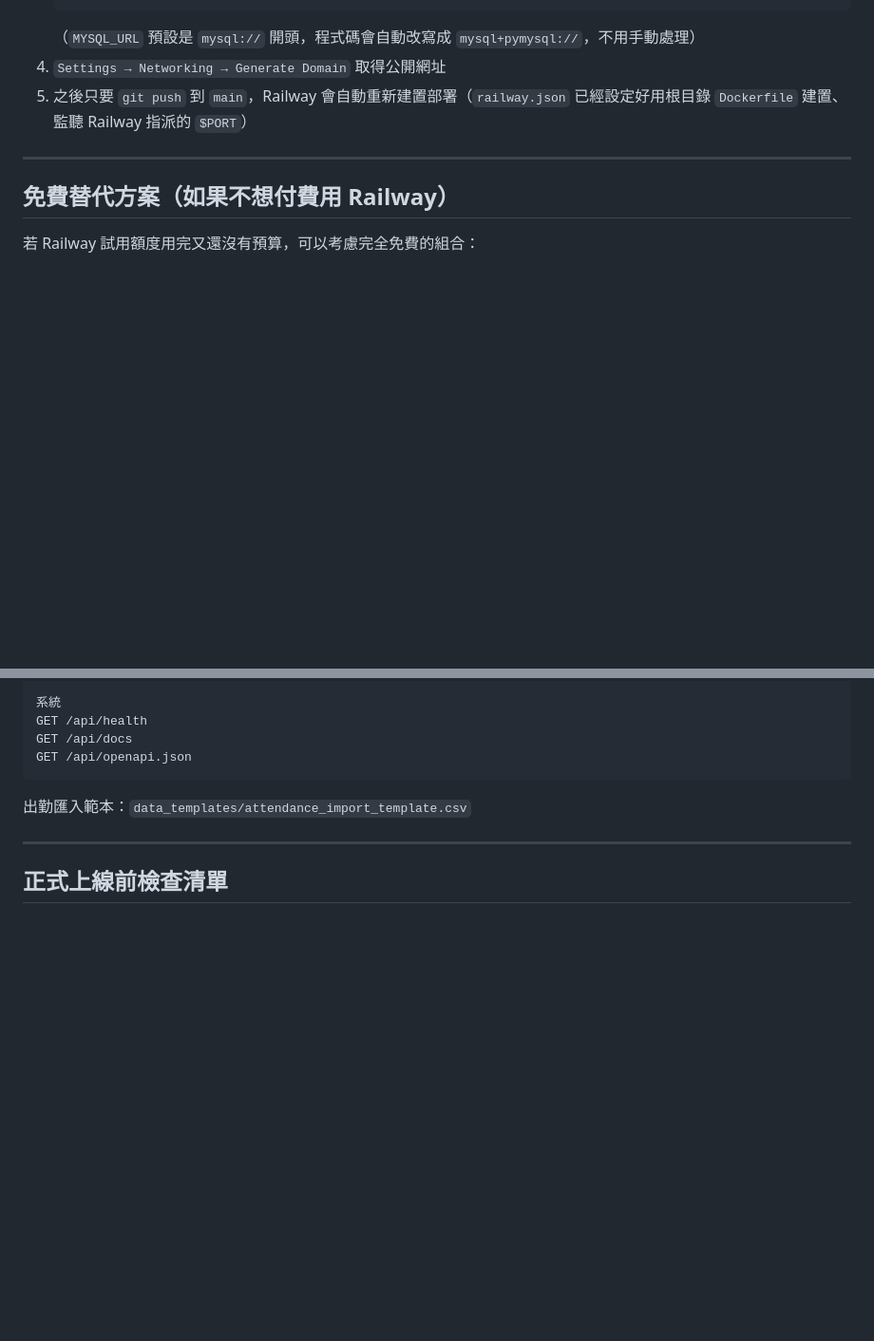
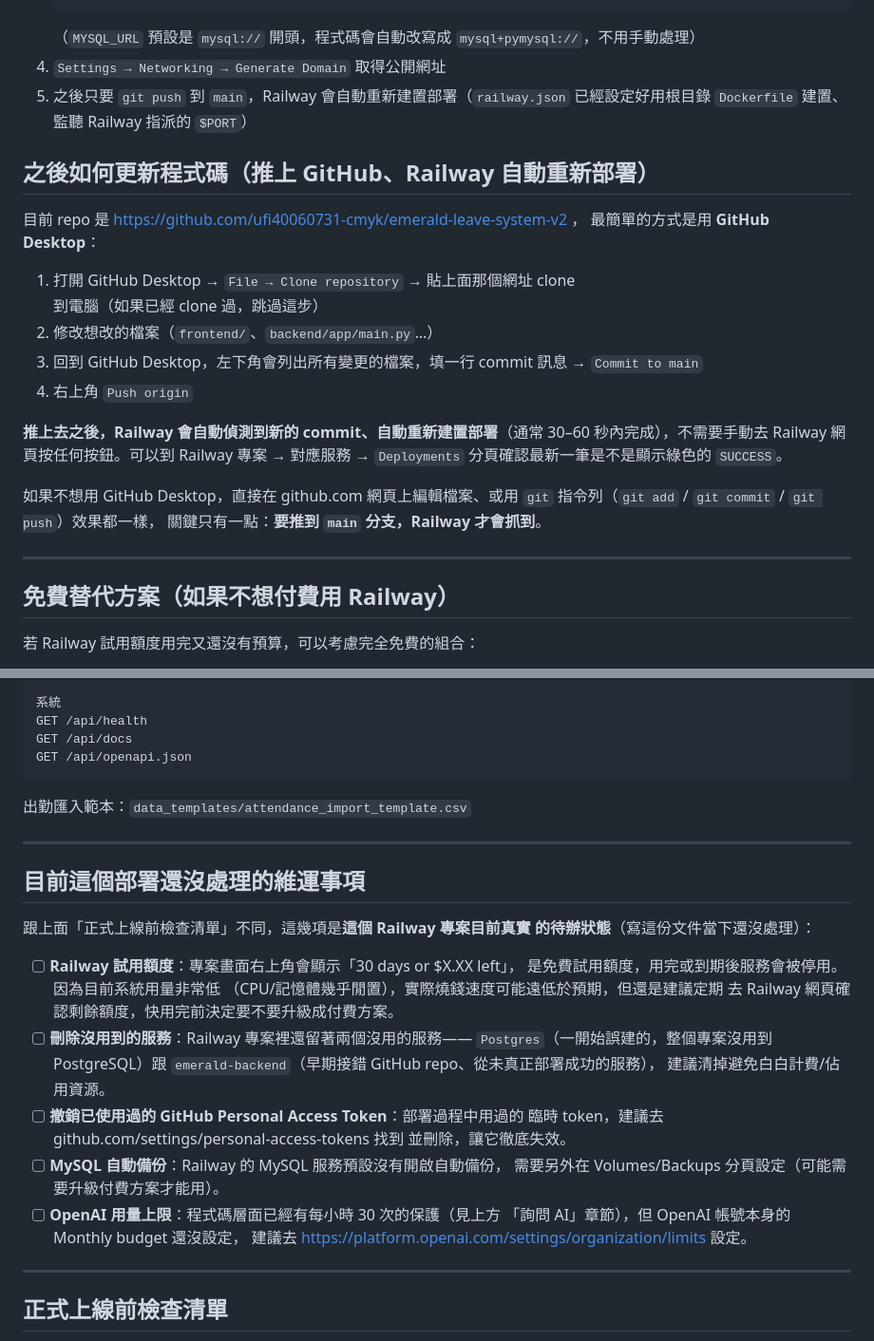
Before and after one commit to ufi40060731-cmyk/emerald-leave-system-v2, a Markdown page: README.md, 2 parts joined by grey strips. Shown at 95% size. Drawn GitHub-style; blank space fills up the shorter version.

Commit message:
Restore GitHub Desktop push/update workflow docs (dropped during earlier README rewrite) and add a dedicated section for the current live deployment's actual pending operational items (Railway trial, unused services, GitHub token, MySQL backups, OpenAI billing limit)

```diff
--- a/README.md
+++ b/README.md
@@ -328,6 +328,27 @@ API 文件：http://localhost:8080/api/docs
 5. 之後只要 `git push` 到 `main`，Railway 會自動重新建置部署（`railway.json`
    已經設定好用根目錄 `Dockerfile` 建置、監聽 Railway 指派的 `$PORT`）
 
+## 之後如何更新程式碼（推上 GitHub、Railway 自動重新部署）
+
+目前 repo 是 https://github.com/ufi40060731-cmyk/emerald-leave-system-v2 ，
+最簡單的方式是用 **GitHub Desktop**：
+
+1. 打開 GitHub Desktop → `File → Clone repository` → 貼上面那個網址 clone
+   到電腦（如果已經 clone 過，跳過這步）
+2. 修改想改的檔案（`frontend/`、`backend/app/main.py`…）
+3. 回到 GitHub Desktop，左下角會列出所有變更的檔案，填一行 commit 訊息 →
+   `Commit to main`
+4. 右上角 `Push origin`
+
+**推上去之後，Railway 會自動偵測到新的 commit、自動重新建置部署**（通常
+30–60 秒內完成），不需要手動去 Railway 網頁按任何按鈕。可以到 Railway
+專案 → 對應服務 → `Deployments` 分頁確認最新一筆是不是顯示綠色的
+`SUCCESS`。
+
+如果不想用 GitHub Desktop，直接在 github.com 網頁上編輯檔案、或用
+`git` 指令列（`git add` / `git commit` / `git push`）效果都一樣，
+關鍵只有一點：**要推到 `main` 分支，Railway 才會抓到**。
+
 ---
 
 ## 免費替代方案（如果不想付費用 Railway）
@@ -424,6 +445,30 @@ GET /api/openapi.json
 
 ---
 
+## 目前這個部署還沒處理的維運事項
+
+跟上面「正式上線前檢查清單」不同，這幾項是**這個 Railway 專案目前真實
+的待辦狀態**（寫這份文件當下還沒處理）：
+
+- [ ] **Railway 試用額度**：專案畫面右上角會顯示「30 days or $X.XX left」，
+      是免費試用額度，用完或到期後服務會被停用。因為目前系統用量非常低
+      （CPU/記憶體幾乎閒置），實際燒錢速度可能遠低於預期，但還是建議定期
+      去 Railway 網頁確認剩餘額度，快用完前決定要不要升級成付費方案。
+- [ ] **刪除沒用到的服務**：Railway 專案裡還留著兩個沒用的服務——
+      `Postgres`（一開始誤建的，整個專案沒用到 PostgreSQL）跟
+      `emerald-backend`（早期接錯 GitHub repo、從未真正部署成功的服務），
+      建議清掉避免白白計費/佔用資源。
+- [ ] **撤銷已使用過的 GitHub Personal Access Token**：部署過程中用過的
+      臨時 token，建議去 github.com/settings/personal-access-tokens 找到
+      並刪除，讓它徹底失效。
+- [ ] **MySQL 自動備份**：Railway 的 MySQL 服務預設沒有開啟自動備份，
+      需要另外在 Volumes/Backups 分頁設定（可能需要升級付費方案才能用）。
+- [ ] **OpenAI 用量上限**：程式碼層面已經有每小時 30 次的保護（見上方
+      「詢問 AI」章節），但 OpenAI 帳號本身的 Monthly budget 還沒設定，
+      建議去 https://platform.openai.com/settings/organization/limits 設定。
+
+---
+
 ## 正式上線前檢查清單
 
 - [ ] `frontend/config.js` 設定為 `APP_MODE: "production"` 並填入正確後端網址
```
